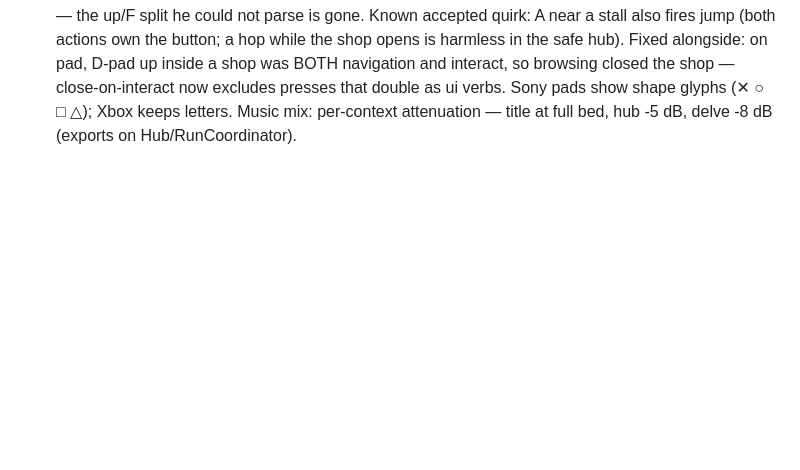
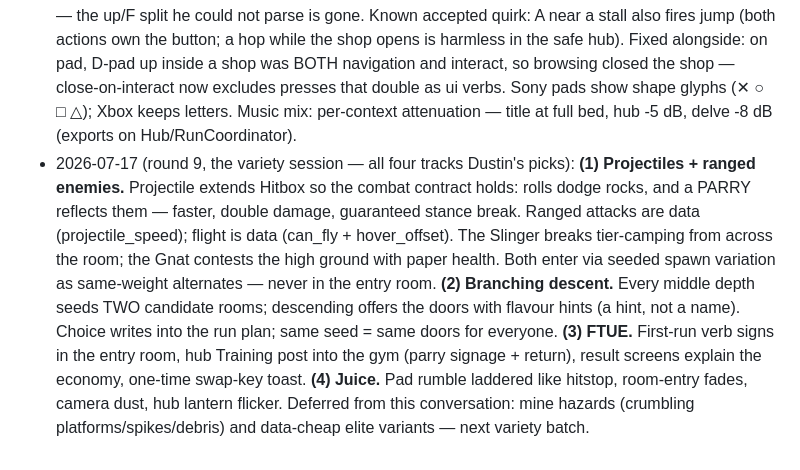
Before and after one commit to dlepi24/dungeon-delve, a Markdown page: docs/GDD.md, the part around the change. Drawn GitHub-style; blank space fills up the shorter version.

Commit message:
Log the variety-session decisions in the GDD
Co-Authored-By: Claude Fable 5 <noreply@anthropic.com>

```diff
--- a/docs/GDD.md
+++ b/docs/GDD.md
@@ -155,3 +155,4 @@ The greed loop, in three decisions:
 - 2026-07-17 (round 6): **Gamepad menu navigation wired.** Gameplay bindings existed since M0 (the provisional table); what was missing was the menu layer. Every menu now grabs focus on open, D-pad/stick navigates, A accepts, and B (ui_cancel) backs out one level — shops, settings->keybinds->host, pause, and the title wipe-confirm. The seed field is click-to-edit only so stick navigation cannot get trapped in it. Untested on hardware (no controller on hand); glyph art and the gamepad table's final layout stay open until Dustin plays it on a pad.
 - 2026-07-17 (round 7): **Pad select fixed + device-aware hints.** Root cause of "can navigate but not select": Godot's DEFAULT ui_accept carries no joypad button (Enter/Space only; ui_cancel is Escape only) while ui_up/down do carry D-pad/stick — so menus half-worked on a pad. project.godot now overrides ui_accept (+A/Cross) and ui_cancel (+B/Circle), pinned by the check gate. On-screen hints are now device-aware: Keybinds tracks the last active device and hint_for() serves keyboard letters or pad glyphs (Xbox letters vs Sony shapes, sniffed from the controller name), flipping live. Text glyphs only — icon art is M9's. Still untested on hardware.
 - 2026-07-17 (round 8): **Interact moved to A/Cross on pad (D-pad up kept as secondary), Dustin's call.** One button now means "engage": A interacts in the world, accepts in menus, dismisses results — the up/F split he could not parse is gone. Known accepted quirk: A near a stall also fires jump (both actions own the button; a hop while the shop opens is harmless in the safe hub). Fixed alongside: on pad, D-pad up inside a shop was BOTH navigation and interact, so browsing closed the shop — close-on-interact now excludes presses that double as ui verbs. Sony pads show shape glyphs (✕ ○ □ △); Xbox keeps letters. Music mix: per-context attenuation — title at full bed, hub -5 dB, delve -8 dB (exports on Hub/RunCoordinator).
+- 2026-07-17 (round 9, the variety session — all four tracks Dustin's picks): **(1) Projectiles + ranged enemies.** Projectile extends Hitbox so the combat contract holds: rolls dodge rocks, and a PARRY reflects them — faster, double damage, guaranteed stance break. Ranged attacks are data (projectile_speed); flight is data (can_fly + hover_offset). The Slinger breaks tier-camping from across the room; the Gnat contests the high ground with paper health. Both enter via seeded spawn variation as same-weight alternates — never in the entry room. **(2) Branching descent.** Every middle depth seeds TWO candidate rooms; descending offers the doors with flavour hints (a hint, not a name). Choice writes into the run plan; same seed = same doors for everyone. **(3) FTUE.** First-run verb signs in the entry room, hub Training post into the gym (parry signage + return), result screens explain the economy, one-time swap-key toast. **(4) Juice.** Pad rumble laddered like hitstop, room-entry fades, camera dust, hub lantern flicker. Deferred from this conversation: mine hazards (crumbling platforms/spikes/debris) and data-cheap elite variants — next variety batch.
```
